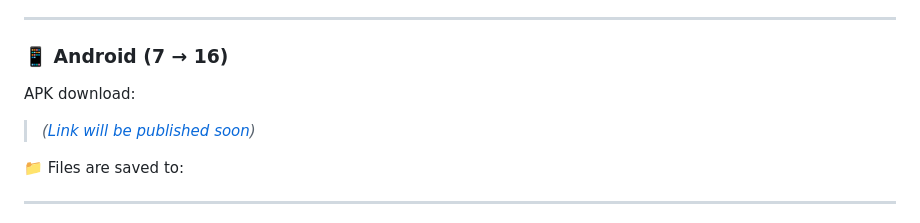
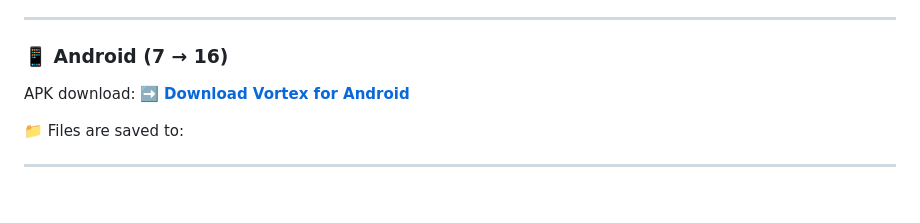
Before and after one commit to ibr3himkhaled/Vortex, a Markdown page: README.md, the part around the change. Rendered like a GitHub page; blank space fills up the shorter version.

```diff
--- a/README.md
+++ b/README.md
@@ -56,7 +56,7 @@ Standalone EXE (No Python required):
 ### 📱 Android (7 → 16)
 
 APK download:
-> *([Link will be published soon](https://vortexdownlaoder.netlify.app/))*
+➡️ **[Download Vortex for Android](https://vortexdownlaoder.netlify.app/)**
 
 📁 Files are saved to:
 
```
